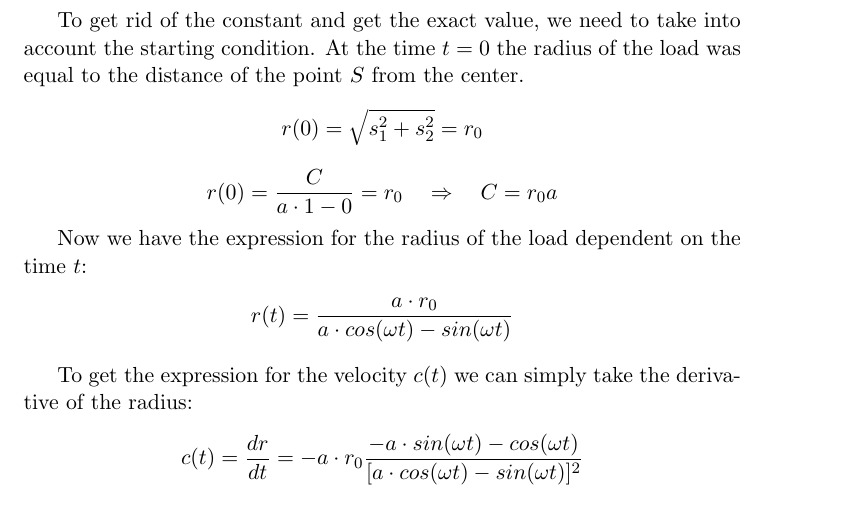
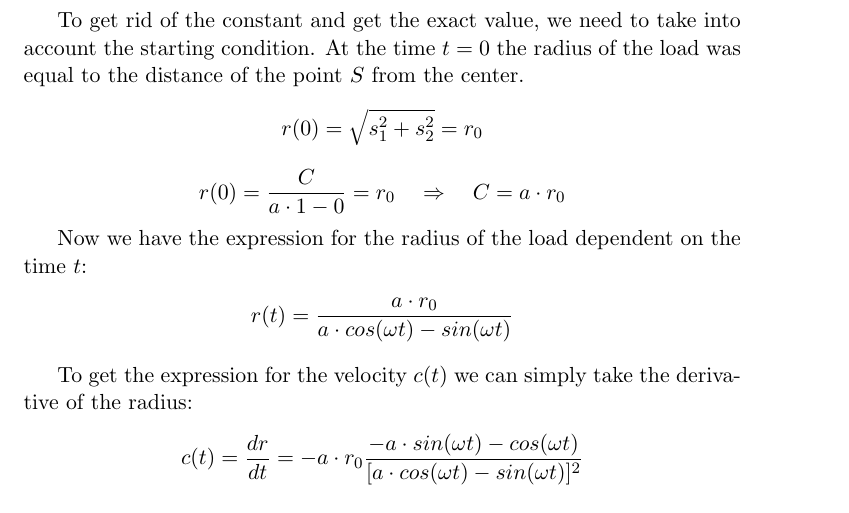
Before and after one commit to almer101/crane-problem, a LaTeX document (derivation.tex): part of page 6 of 6, cut so that both start at the same text. Compiled offline with pdfLaTeX.

Commit message:
minor change cdot

```diff
--- a/derivation.tex
+++ b/derivation.tex
@@ -131,7 +131,7 @@ At this point, we will assume the positive rotation of the crane. This means tha
 To get rid of the constant and get the exact value, we need to take into account the starting condition. At the time $t=0$ the radius of the load was equal to the distance of the point $S$ from the center.
 
 \[ r(0) = \sqrt{s_1^2 + s_2^2} = r_0 \]
-\[ r(0) = \frac{C}{a\cdot 1 - 0} = r_0 \ \ \ \Rightarrow \ \ \ C = r_0a \]
+\[ r(0) = \frac{C}{a\cdot 1 - 0} = r_0 \ \ \ \Rightarrow \ \ \ C = a\cdot r_0 \]
 
 Now we have the expression for the radius of the load dependent on the time $t$:
 
```
Also changed, not shown: derivation.pdf, 1 other file.
